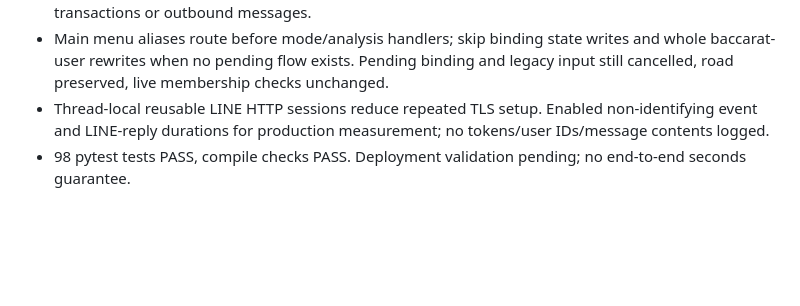
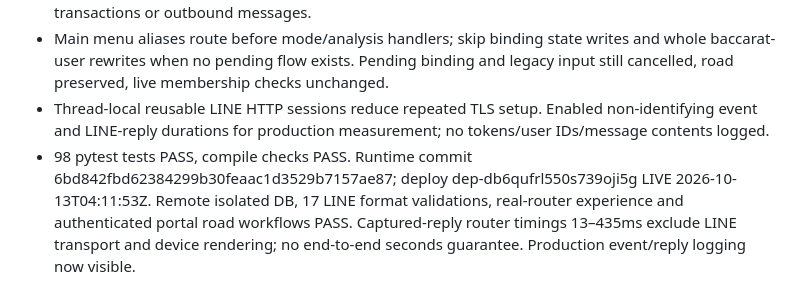
Before and after one commit to beef0400-wq/urban-invention, a Markdown page: v2/V2_MASTER_CHECKPOINT.md, the part around the change. Drawn GitHub-style; blank space fills up the shorter version.

Commit message:
Record live idle connection recovery and menu validation

```diff
--- a/v2/V2_MASTER_CHECKPOINT.md
+++ b/v2/V2_MASTER_CHECKPOINT.md
@@ -189,4 +189,4 @@ Owner approved new brand 甦贏 and LINE -> full mobile website, simple first la
 - Probe idle/unknown pooled sockets before application code; discard broken connection and replace once. TCP keepalives, process-local pool keys, closed-connection cleanup. Never retry application transactions or outbound messages.
 - Main menu aliases route before mode/analysis handlers; skip binding state writes and whole baccarat-user rewrites when no pending flow exists. Pending binding and legacy input still cancelled, road preserved, live membership checks unchanged.
 - Thread-local reusable LINE HTTP sessions reduce repeated TLS setup. Enabled non-identifying event and LINE-reply durations for production measurement; no tokens/user IDs/message contents logged.
-- 98 pytest tests PASS, compile checks PASS. Deployment validation pending; no end-to-end seconds guarantee.
+- 98 pytest tests PASS, compile checks PASS. Runtime commit 6bd842fbd62384299b30feaac1d3529b7157ae87; deploy dep-db6qufrl550s739oji5g LIVE 2026-10-13T04:11:53Z. Remote isolated DB, 17 LINE format validations, real-router experience and authenticated portal road workflows PASS. Captured-reply router timings 13–435ms exclude LINE transport and device rendering; no end-to-end seconds guarantee. Production event/reply logging now visible.
```
